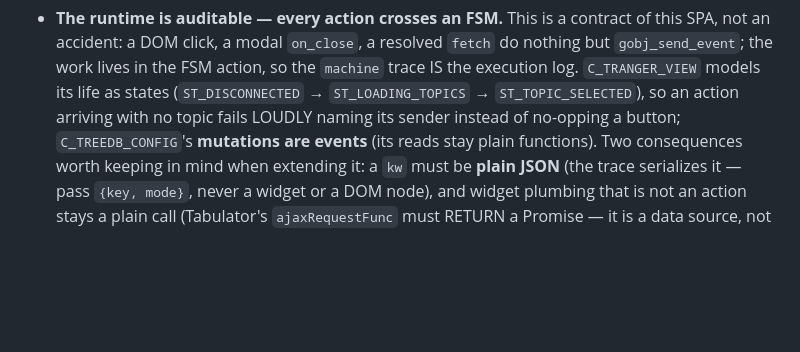
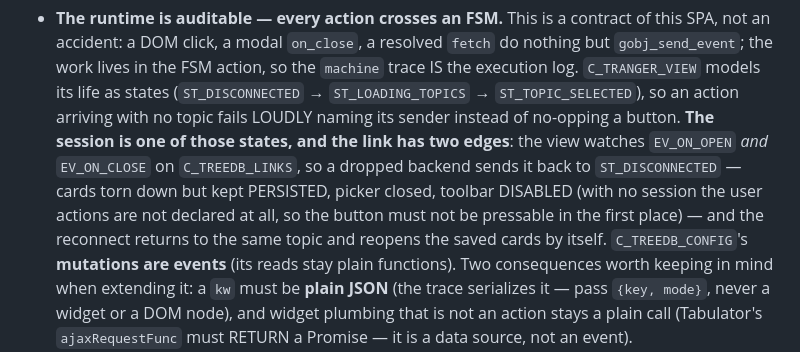
Before and after one commit to artgins/yunos-js, a Markdown page: gui_treedb/README.md, the part around the change. Rendered like a GitHub page; blank space fills up the shorter version.

Commit message:
docs(gui_treedb): the session is a state, and the link has two edges
The README's FSM paragraph described the way IN (ST_DISCONNECTED ->
ST_LOADING_TOPICS -> ST_TOPIC_SELECTED) but not the way BACK: a dropped
backend returns the view to ST_DISCONNECTED (cards kept persisted, picker
closed, toolbar disabled) and the reconnect restores the topic and the saved
cards on its own.

Co-Authored-By: Claude Opus 4.8 (1M context) <noreply@anthropic.com>
Claude-Session: https://claude.ai/code/session_01FvwA3UTw5vy731NJEnWTei

```diff
--- a/gui_treedb/README.md
+++ b/gui_treedb/README.md
@@ -125,7 +125,13 @@ the **gobj-ui V2 declarative shell** (`C_YUI_SHELL`/`C_YUI_NAV`).
   action, so the `machine` trace IS the execution log. `C_TRANGER_VIEW` models
   its life as states (`ST_DISCONNECTED` → `ST_LOADING_TOPICS` →
   `ST_TOPIC_SELECTED`), so an action arriving with no topic fails LOUDLY naming
-  its sender instead of no-opping a button; `C_TREEDB_CONFIG`'s **mutations are
+  its sender instead of no-opping a button. **The session is one of those
+  states, and the link has two edges**: the view watches `EV_ON_OPEN` *and*
+  `EV_ON_CLOSE` on `C_TREEDB_LINKS`, so a dropped backend sends it back to
+  `ST_DISCONNECTED` — cards torn down but kept PERSISTED, picker closed, toolbar
+  DISABLED (with no session the user actions are not declared at all, so the
+  button must not be pressable in the first place) — and the reconnect returns to
+  the same topic and reopens the saved cards by itself. `C_TREEDB_CONFIG`'s **mutations are
   events** (its reads stay plain functions). Two consequences worth keeping in
   mind when extending it: a `kw` must be **plain JSON** (the trace serializes
   it — pass `{key, mode}`, never a widget or a DOM node), and widget plumbing
```
